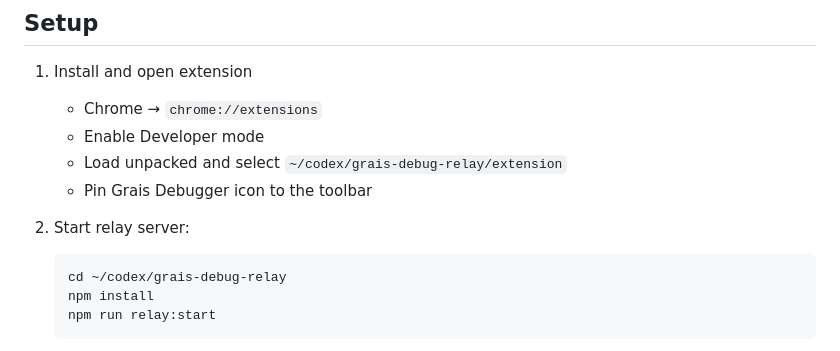
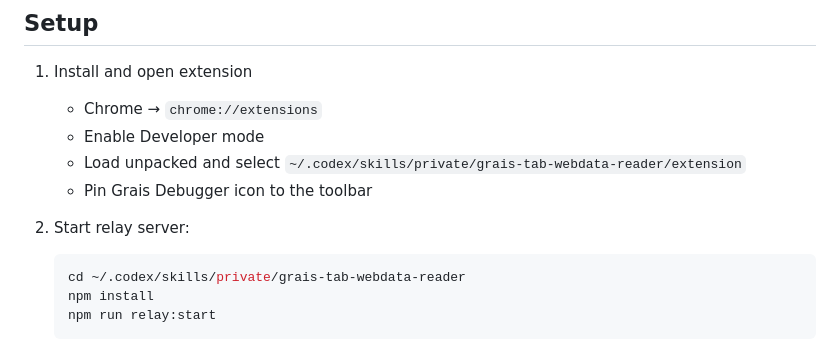
Before and after one commit to Mindgames/Agent-browser-relay, a Markdown page: AGENTS.md, the part around the change. Rendered like a GitHub page.

````diff
--- a/AGENTS.md
+++ b/AGENTS.md
@@ -22,12 +22,12 @@ This repository provides a local browser-relay so Grais can attach to a **chosen
 1. Install and open extension
    - Chrome → `chrome://extensions`
    - Enable Developer mode
-   - Load unpacked and select `~/codex/grais-debug-relay/extension`
+   - Load unpacked and select `~/.codex/skills/private/grais-tab-webdata-reader/extension`
    - Pin Grais Debugger icon to the toolbar
 2. Start relay server:
 
    ```bash
-   cd ~/codex/grais-debug-relay
+   cd ~/.codex/skills/private/grais-tab-webdata-reader
    npm install
    npm run relay:start
    ```
````
Also changed, not shown: README.md (+4 -8 lines), SKILL.md (+1 -1 lines).
